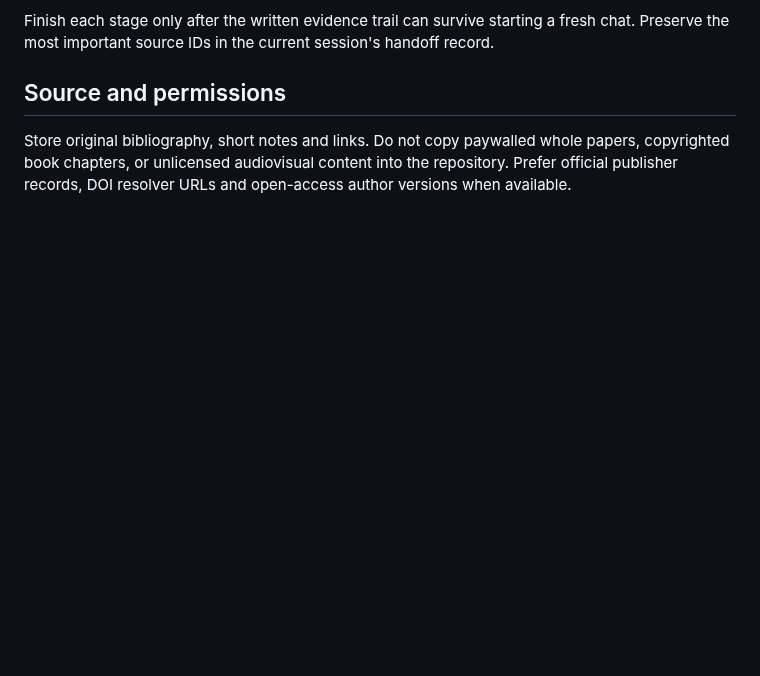
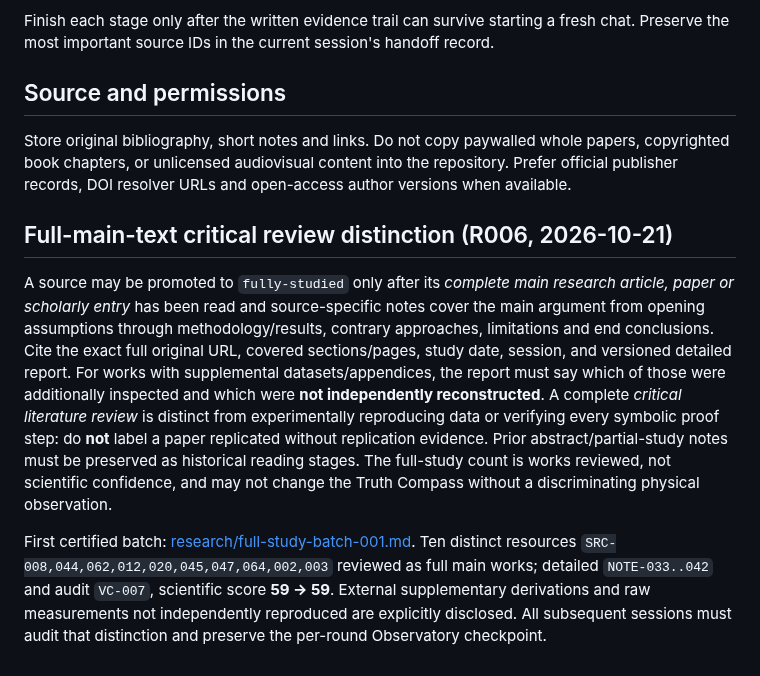
Before and after one commit to nikahanghojjati-oss/worldline-lab, a Markdown page: LIBRARY_PROTOCOL.md, the part around the change. Drawn GitHub-style; blank space fills up the shorter version.

Commit message:
Clarify full source critical review versus independent experiment replication

```diff
--- a/LIBRARY_PROTOCOL.md
+++ b/LIBRARY_PROTOCOL.md
@@ -53,3 +53,8 @@ Finish each stage only after the written evidence trail can survive starting a f
 
 ## Source and permissions
 Store original bibliography, short notes and links. Do not copy paywalled whole papers, copyrighted book chapters, or unlicensed audiovisual content into the repository. Prefer official publisher records, DOI resolver URLs and open-access author versions when available.
+
+## Full-main-text critical review distinction (R006, 2026-10-21)
+A source may be promoted to `fully-studied` only after its *complete main research article, paper or scholarly entry* has been read and source-specific notes cover the main argument from opening assumptions through methodology/results, contrary approaches, limitations and end conclusions. Cite the exact full original URL, covered sections/pages, study date, session, and versioned detailed report. For works with supplemental datasets/appendices, the report must say which of those were additionally inspected and which were **not independently reconstructed**. A complete *critical literature review* is distinct from experimentally reproducing data or verifying every symbolic proof step: do **not** label a paper replicated without replication evidence. Prior abstract/partial-study notes must be preserved as historical reading stages. The full-study count is works reviewed, not scientific confidence, and may not change the Truth Compass without a discriminating physical observation.
+
+First certified batch: [research/full-study-batch-001.md](research/full-study-batch-001.md). Ten distinct resources `SRC-008,044,062,012,020,045,047,064,002,003` reviewed as full main works; detailed `NOTE-033..042` and audit `VC-007`, scientific score **59 → 59**. External supplementary derivations and raw measurements not independently reproduced are explicitly disclosed. All subsequent sessions must audit that distinction and preserve the per-round Observatory checkpoint.
```
